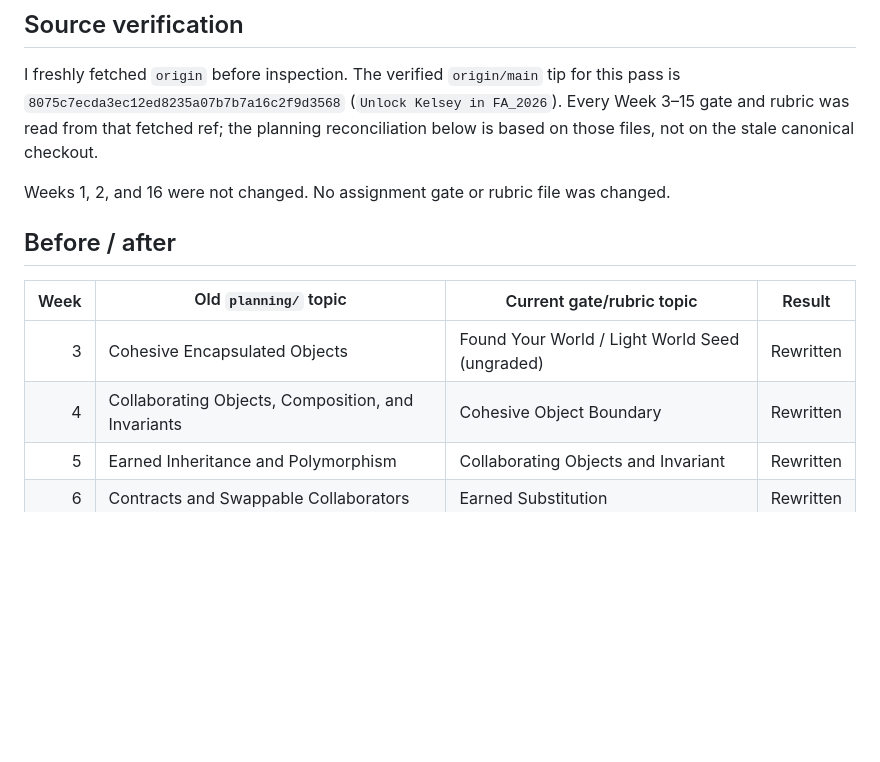
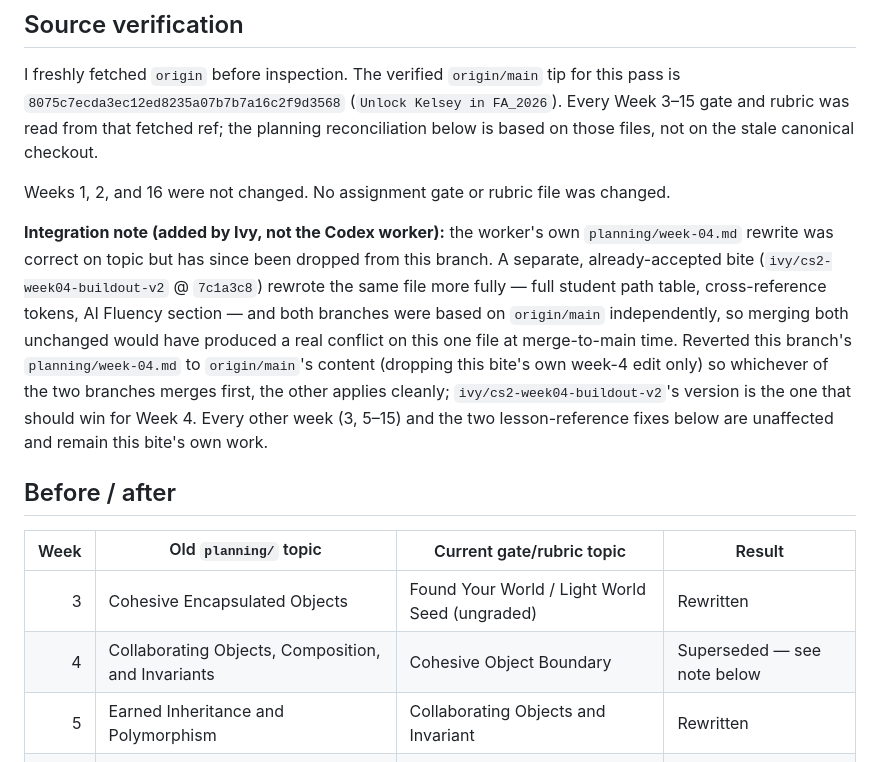
Before and after one commit to jeremy-evert/computer_science_2, a Markdown page: sidecar/reports/planning_reconcile_ivy.md, the part around the change. GitHub-like rendering; blank space fills up the shorter version.

Commit message:
Drop redundant week-04.md edit to avoid colliding with cs2-week04-buildout-v2
Both this branch and the already-accepted ivy/cs2-week04-buildout-v2
independently rewrote planning/week-04.md from origin/main to fix the
same b6fc6b1 topic drift, but v2's version is fuller (student path
table, cross-reference tokens, AI Fluency section) and already
accepted. Reverted this branch's week-04.md to origin/main so the two
branches don't conflict at merge time regardless of merge order;
v2's version is the one that should win. Every other week (3, 5-15)
and the two lesson-reference fixes are unchanged.

Co-Authored-By: Claude Sonnet 5 <noreply@anthropic.com>
Claude-Session: https://claude.ai/code/session_01HYsHorq9RFUuUfgVwTCcKK

```diff
--- a/sidecar/reports/planning_reconcile_ivy.md
+++ b/sidecar/reports/planning_reconcile_ivy.md
@@ -15,12 +15,26 @@ canonical checkout.
 Weeks 1, 2, and 16 were not changed. No assignment gate or rubric file was
 changed.
 
+**Integration note (added by Ivy, not the Codex worker):** the worker's own
+`planning/week-04.md` rewrite was correct on topic but has since been
+dropped from this branch. A separate, already-accepted bite
+(`ivy/cs2-week04-buildout-v2` @ `7c1a3c8`) rewrote the same file more fully
+— full student path table, cross-reference tokens, AI Fluency section — and
+both branches were based on `origin/main` independently, so merging both
+unchanged would have produced a real conflict on this one file at
+merge-to-main time. Reverted this branch's `planning/week-04.md` to
+`origin/main`'s content (dropping this bite's own week-4 edit only) so
+whichever of the two branches merges first, the other applies cleanly;
+`ivy/cs2-week04-buildout-v2`'s version is the one that should win for
+Week 4. Every other week (3, 5–15) and the two lesson-reference fixes below
+are unaffected and remain this bite's own work.
+
 ## Before / after
 
 | Week | Old `planning/` topic | Current gate/rubric topic | Result |
 |---:|---|---|---|
 | 3 | Cohesive Encapsulated Objects | Found Your World / Light World Seed (ungraded) | Rewritten |
-| 4 | Collaborating Objects, Composition, and Invariants | Cohesive Object Boundary | Rewritten |
+| 4 | Collaborating Objects, Composition, and Invariants | Cohesive Object Boundary | Superseded — see note below |
 | 5 | Earned Inheritance and Polymorphism | Collaborating Objects and Invariant | Rewritten |
 | 6 | Contracts and Swappable Collaborators | Earned Substitution | Rewritten |
 | 7 | Data Abstractions: List, Stack, Queue | Contract and Swap | Rewritten |
```
